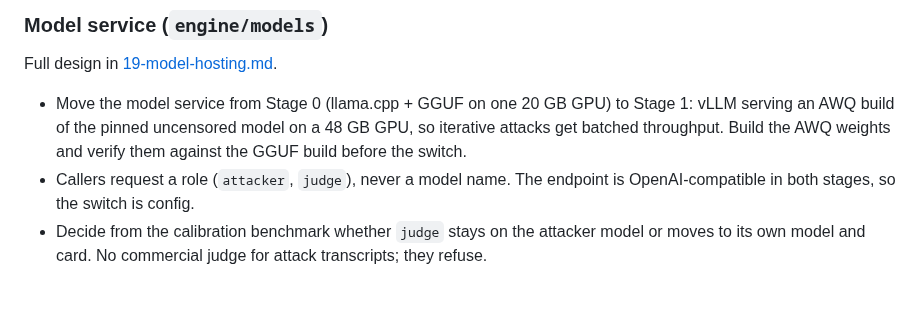
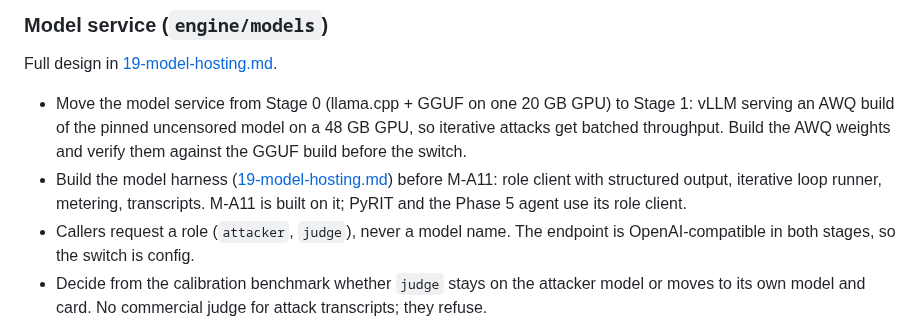
Before and after one commit to Rushi-Balapure/Insidia-Labs, a Markdown page: plans/06-phase4-depth.md, the part around the change. Rendered like a GitHub page; blank space fills up the shorter version.

Commit message:
Build the model harness before M-A11 in Phase 4A.
Co-authored-by: Cursor <cursoragent@cursor.com>

```diff
--- a/plans/06-phase4-depth.md
+++ b/plans/06-phase4-depth.md
@@ -47,6 +47,7 @@ Calibration set: 50+ labeled cases (true leak, true refusal, benign lookalike).
 ### Model service (`engine/models`)
 Full design in [19-model-hosting.md](19-model-hosting.md).
 - Move the model service from Stage 0 (llama.cpp + GGUF on one 20 GB GPU) to Stage 1: vLLM serving an AWQ build of the pinned uncensored model on a 48 GB GPU, so iterative attacks get batched throughput. Build the AWQ weights and verify them against the GGUF build before the switch.
+- Build the model harness ([19-model-hosting.md](19-model-hosting.md#model-harness-enginemodelsharness)) before M-A11: role client with structured output, iterative loop runner, metering, transcripts. M-A11 is built on it; PyRIT and the Phase 5 agent use its role client.
 - Callers request a role (`attacker`, `judge`), never a model name. The endpoint is OpenAI-compatible in both stages, so the switch is config.
 - Decide from the calibration benchmark whether `judge` stays on the attacker model or moves to its own model and card. No commercial judge for attack transcripts; they refuse.
 - Per-scan token meter writes `usage_events`. Budget pause from Phase 1 applies.
```
